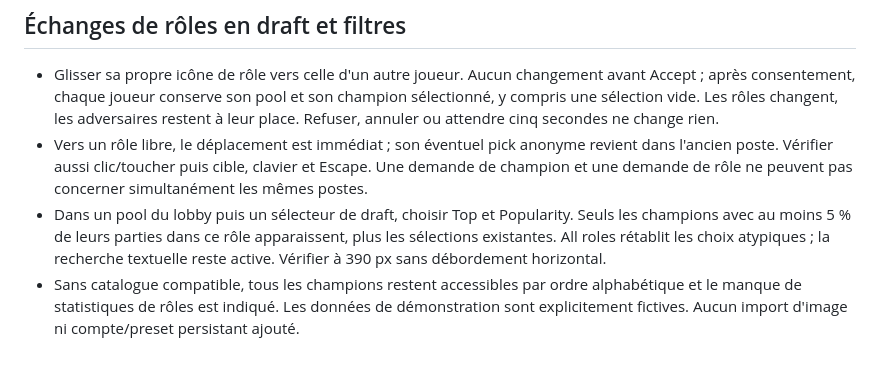
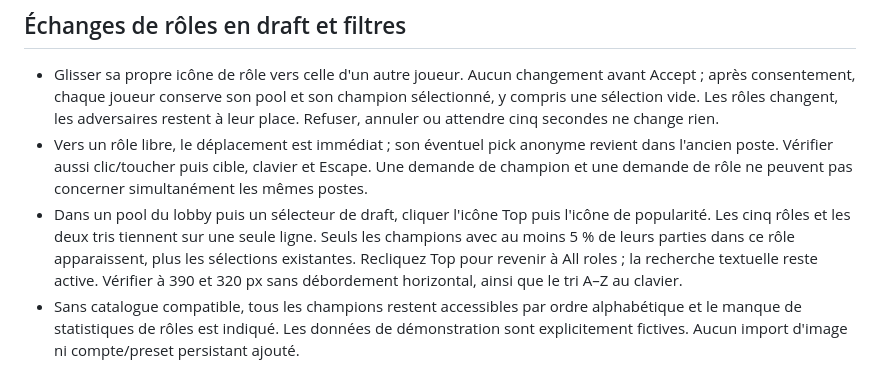
Before and after one commit to NicoHelemon/lol_drafter, a Markdown page: docs/ACCEPTANCE.md, the part around the change. Drawn GitHub-style.

```diff
--- a/docs/ACCEPTANCE.md
+++ b/docs/ACCEPTANCE.md
@@ -45,5 +45,5 @@ Automatisation : `npm test` valide le domaine, les 173 portraits et les RPC/RLS
 
 - Glisser sa propre icône de rôle vers celle d'un autre joueur. Aucun changement avant Accept ; après consentement, chaque joueur conserve son pool et son champion sélectionné, y compris une sélection vide. Les rôles changent, les adversaires restent à leur place. Refuser, annuler ou attendre cinq secondes ne change rien.
 - Vers un rôle libre, le déplacement est immédiat ; son éventuel pick anonyme revient dans l'ancien poste. Vérifier aussi clic/toucher puis cible, clavier et Escape. Une demande de champion et une demande de rôle ne peuvent pas concerner simultanément les mêmes postes.
-- Dans un pool du lobby puis un sélecteur de draft, choisir Top et Popularity. Seuls les champions avec au moins 5 % de leurs parties dans ce rôle apparaissent, plus les sélections existantes. All roles rétablit les choix atypiques ; la recherche textuelle reste active. Vérifier à 390 px sans débordement horizontal.
+- Dans un pool du lobby puis un sélecteur de draft, cliquer l'icône Top puis l'icône de popularité. Les cinq rôles et les deux tris tiennent sur une seule ligne. Seuls les champions avec au moins 5 % de leurs parties dans ce rôle apparaissent, plus les sélections existantes. Recliquez Top pour revenir à All roles ; la recherche textuelle reste active. Vérifier à 390 et 320 px sans débordement horizontal, ainsi que le tri A–Z au clavier.
 - Sans catalogue compatible, tous les champions restent accessibles par ordre alphabétique et le manque de statistiques de rôles est indiqué. Les données de démonstration sont explicitement fictives. Aucun import d'image ni compte/preset persistant ajouté.
```
Also changed, not shown: README.md (+1 -1 lines), docs/ui/LIVE_ROLES_FILTERS.md (+4 -2 lines), docs/ui/evidence/champion-filter-icons.png (added), 3 other files.
